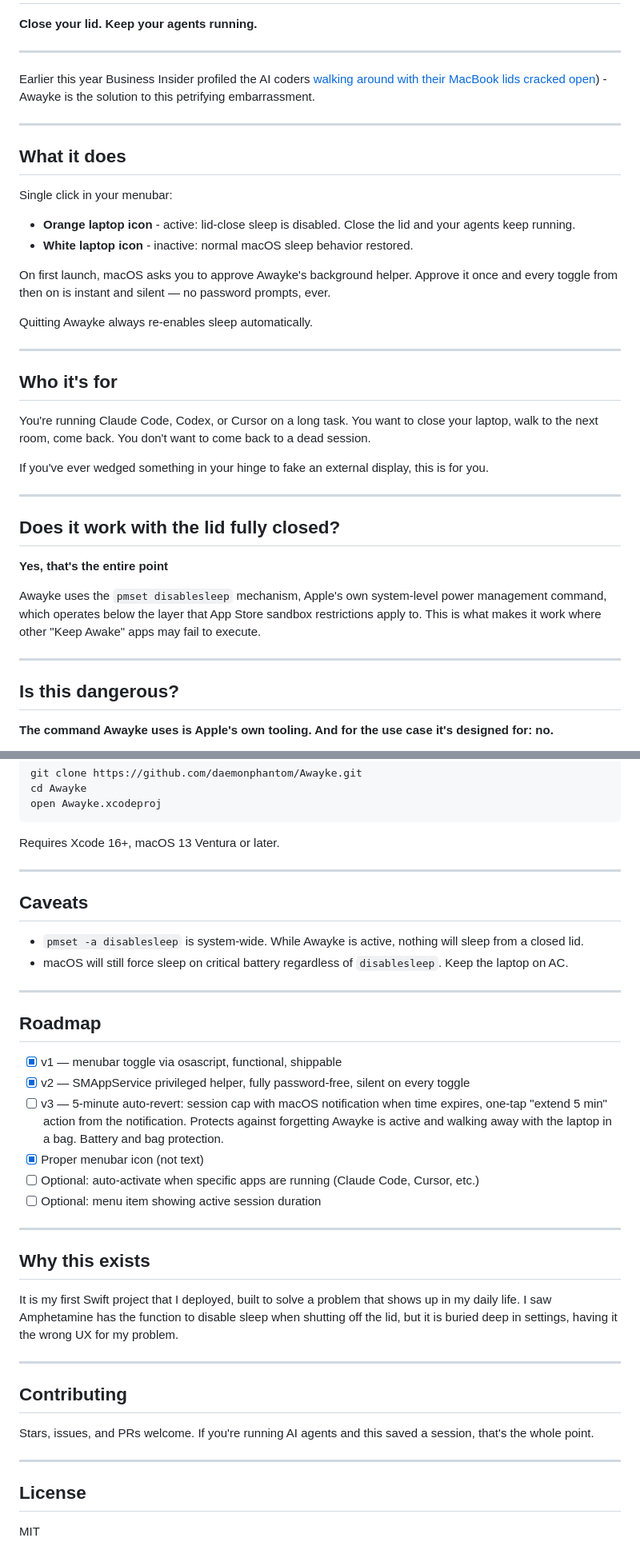
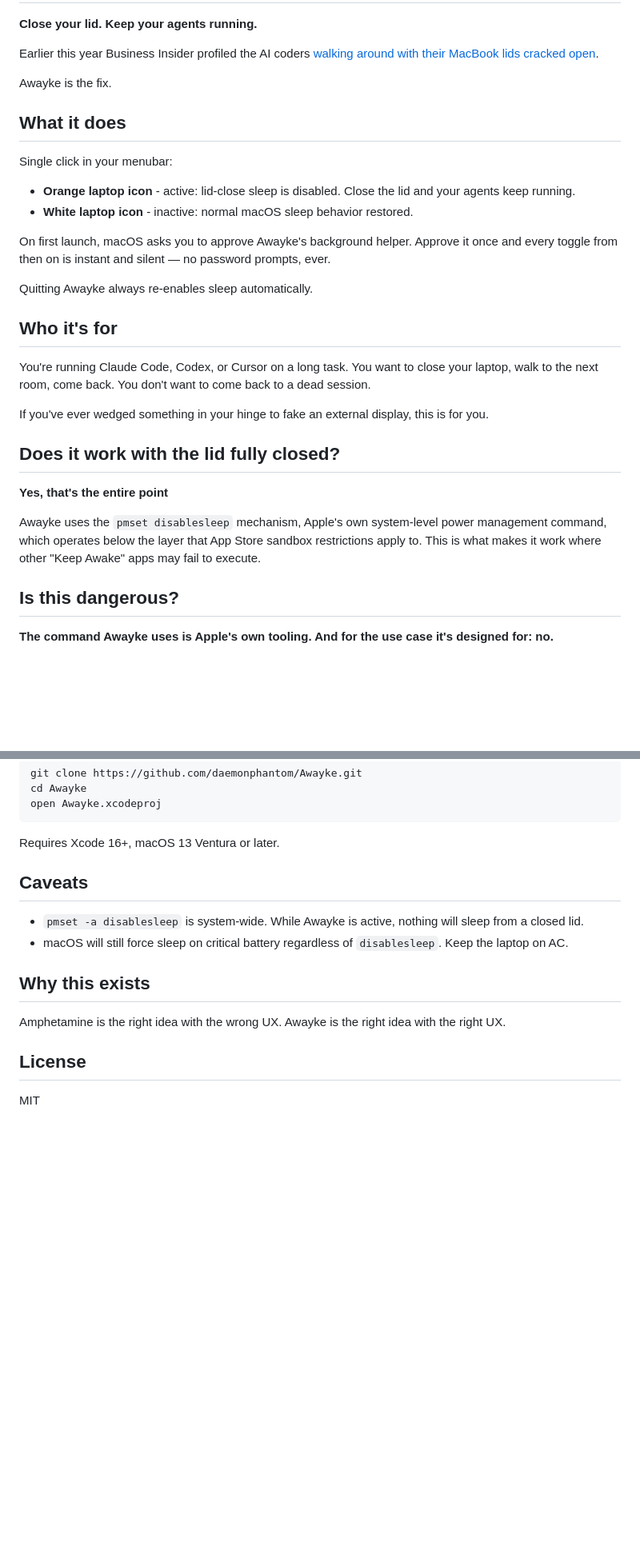
Before and after one commit to daemonphantom/awayke, a Markdown page: README.md, 2 parts joined by grey strips. Shown at 80% size. GitHub-like rendering; blank space fills up the shorter version.

Commit message:
Revise README for clarity
Updated README to improve clarity and formatting, including corrections and enhancements to the content.

```diff
--- a/README.md
+++ b/README.md
@@ -2,11 +6,11 @@
 
 **Close your lid. Keep your agents running.**
 
----
 
-Earlier this year Business Insider profiled the AI coders [walking around with their MacBook lids cracked open](https://www.businessinsider.com/coders-keep-laptops-open-in-public-ai-agent-2026-5)) - Awayke is the solution to this petrifying embarrassment.
+Earlier this year Business Insider profiled the AI coders [walking around with their MacBook lids cracked open](https://www.businessinsider.com/coders-keep-laptops-open-in-public-ai-agent-2026-5).
 
----
+Awayke is the fix.
+
 
 ## What it does
 
@@ -19,7 +23,6 @@ On first launch, macOS asks you to approve Awayke's background helper. Approve i
 
 Quitting Awayke always re-enables sleep automatically.
 
----
 
 ## Who it's for
 
@@ -27,7 +30,7 @@ You're running Claude Code, Codex, or Cursor on a long task. You want to close y
 
 If you've ever wedged something in your hinge to fake an external display, this is for you.
 
----
+
 
 ## Does it work with the lid fully closed?
 
@@ -35,7 +38,7 @@ If you've ever wedged something in your hinge to fake an external display, this
 
 Awayke uses the `pmset disablesleep` mechanism, Apple's own system-level power management command, which operates below the layer that App Store sandbox restrictions apply to. This is what makes it work where other "Keep Awake" apps may fail to execute.
 
----
+
 
 ## Is this dangerous?
 
@@ -81,37 +84,20 @@ open Awayke.xcodeproj
 
 Requires Xcode 16+, macOS 13 Ventura or later.
 
----
+
 
 ## Caveats
 
 - `pmset -a disablesleep` is system-wide. While Awayke is active, nothing will sleep from a closed lid.
 - macOS will still force sleep on critical battery regardless of `disablesleep`. Keep the laptop on AC.
 
----
 
-## Roadmap
-
-- [x] v1 — menubar toggle via osascript, functional, shippable
-- [x] v2 — SMAppService privileged helper, fully password-free, silent on every toggle
-- [ ] v3 — 5-minute auto-revert: session cap with macOS notification when time expires, one-tap "extend 5 min" action from the notification. Protects against forgetting Awayke is active and walking away with the laptop in a bag. Battery and bag protection.
-- [x] Proper menubar icon (not text)
-- [ ] Optional: auto-activate when specific apps are running (Claude Code, Cursor, etc.)
-- [ ] Optional: menu item showing active session duration
-
----
 
 ## Why this exists
 
-It is my first Swift project that I deployed, built to solve a problem that shows up in my daily life. I saw Amphetamine has the function to disable sleep when shutting off the lid, but it is buried deep in settings, having it the wrong UX for my problem.
+Amphetamine is the right idea with the wrong UX. Awayke is the right idea with the right UX.
 
----
 
-## Contributing
-
-Stars, issues, and PRs welcome. If you're running AI agents and this saved a session, that's the whole point.
-
----
 
 ## License
 
```
Also changed, not shown: other parts of README.md (+8 -4 lines).
